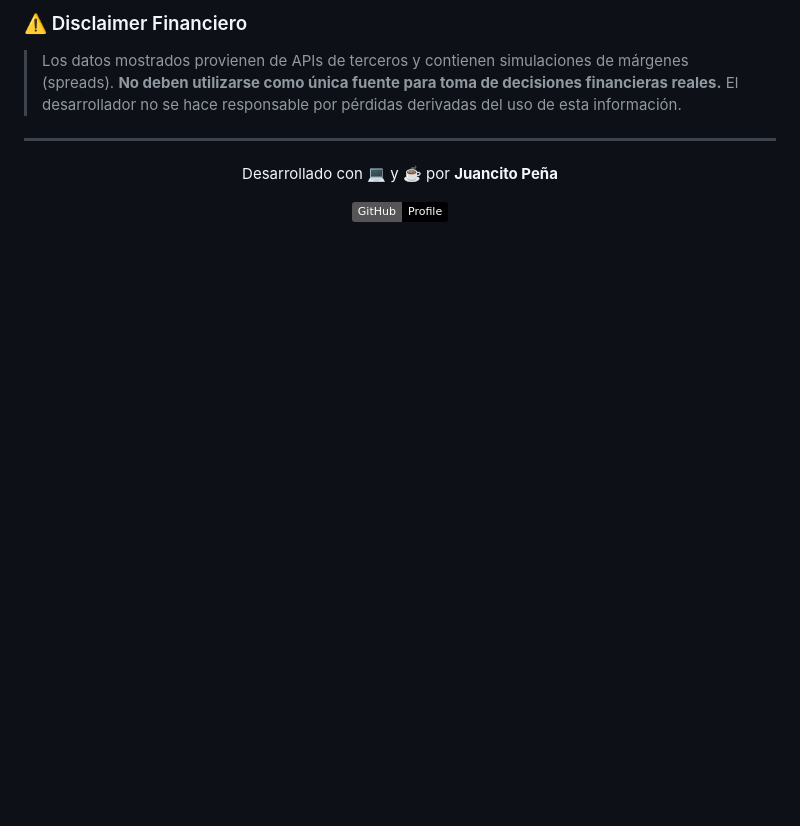
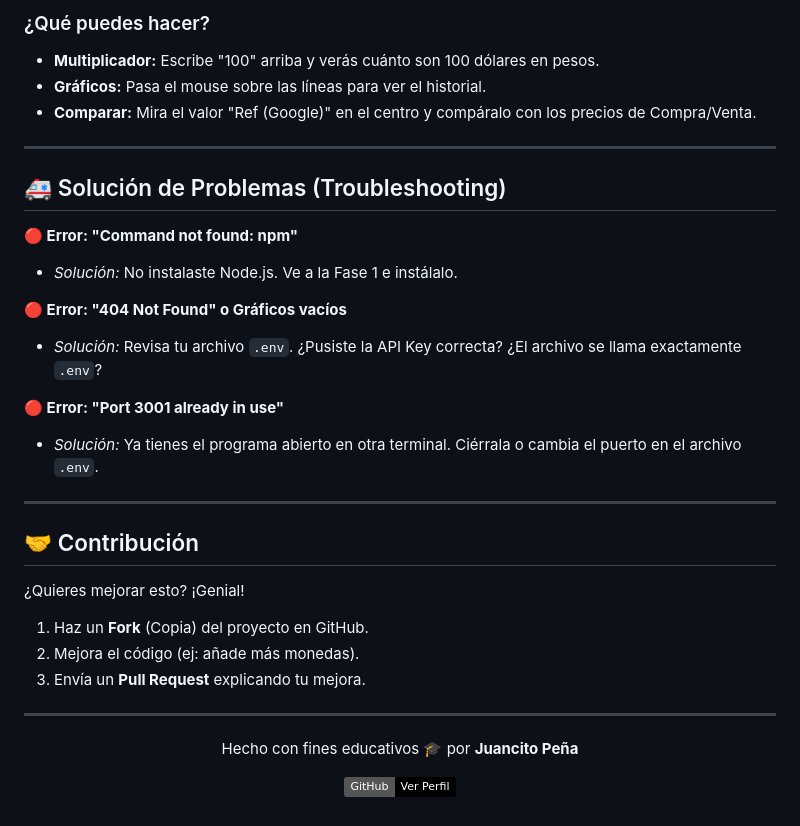
Before and after one commit to JUANCITOPENA/CAMBIOS_DIVISAS_RD_JPV, a Markdown page: README.md, the part around one of its changes. Rendered like a GitHub page; badges without logos; blank space fills up the shorter version.

```diff
--- a/README.md
+++ b/README.md
@@ -125,11 +153,36 @@ Este proyecto es de código abierto y está disponible bajo la licencia **MIT**.
 
-### ⚠️ Disclaimer Financiero
-> Los datos mostrados provienen de APIs de terceros y contienen simulaciones de márgenes (spreads). **No deben utilizarse como única fuente para toma de decisiones financieras reales.** El desarrollador no se hace responsable por pérdidas derivadas del uso de esta información.
+### ¿Qué puedes hacer?
+*   **Multiplicador:** Escribe "100" arriba y verás cuánto son 100 dólares en pesos.
+*   **Gráficos:** Pasa el mouse sobre las líneas para ver el historial.
+*   **Comparar:** Mira el valor "Ref (Google)" en el centro y compáralo con los precios de Compra/Venta.
+
+---
+
+## 🚑 Solución de Problemas (Troubleshooting)
+
+**🔴 Error: "Command not found: npm"**
+*   *Solución:* No instalaste Node.js. Ve a la Fase 1 e instálalo.
+
+**🔴 Error: "404 Not Found" o Gráficos vacíos**
+*   *Solución:* Revisa tu archivo `.env`. ¿Pusiste la API Key correcta? ¿El archivo se llama exactamente `.env`?
+
+**🔴 Error: "Port 3001 already in use"**
+*   *Solución:* Ya tienes el programa abierto en otra terminal. Ciérrala o cambia el puerto en el archivo `.env`.
+
+---
+
+## 🤝 Contribución
+
+¿Quieres mejorar esto? ¡Genial!
+
+1.  Haz un **Fork** (Copia) del proyecto en GitHub.
+2.  Mejora el código (ej: añade más monedas).
+3.  Envía un **Pull Request** explicando tu mejora.
 
 ---
 <div align="center">
-    <p>Desarrollado con 💻 y ☕ por <b>Juancito Peña</b></p>
+    <p>Hecho con fines educativos 🎓 por <b>Juancito Peña</b></p>
     <p>
-        <a href="https://github.com/JUANCITOPENA"><img src="https://img.shields.io/badge/GitHub-Profile-black?logo=github" alt="Github"></a>
+        <a href="https://github.com/JUANCITOPENA"><img src="https://img.shields.io/badge/GitHub-Ver_Perfil-black?logo=github" alt="Github"></a>
     </p>
 </div>
```
Also changed, not shown: other parts of README.md (+114 -86 lines).
